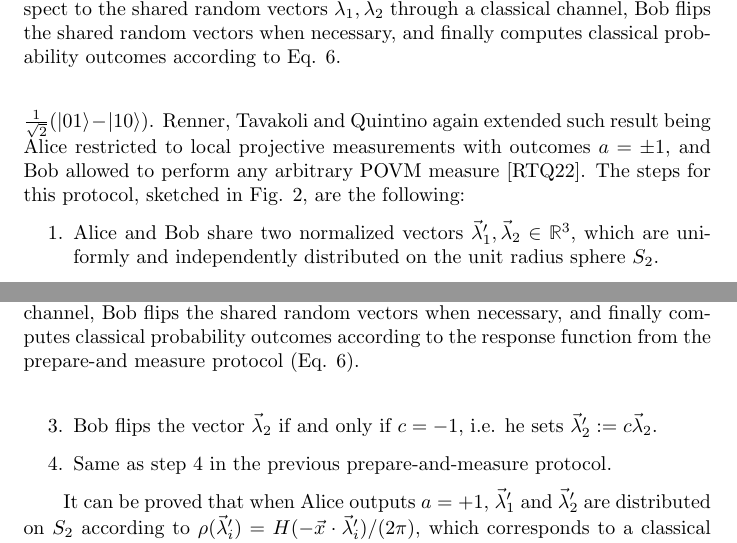
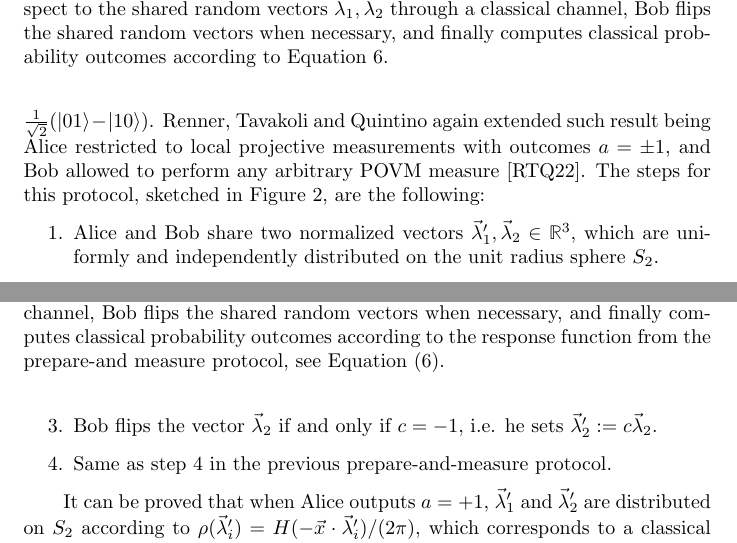
Before and after one commit to inaki-ortizdelandaluce/qubit-communication-simulations, a LaTeX paper (tex/main.tex, which reads tex/introduction.tex): two parts of pages 8 and 9 of 15, joined at a grey line, cut so that both start at the same text. Compiled offline with pdfLaTeX.

Commit message:
LATeX: Section 2.1 - State preparation

```diff
--- a/tex/introduction.tex
+++ b/tex/introduction.tex
@@ -86,7 +86,7 @@ p_B(b|\{B_b\},\vec{\lambda}) = \frac{p_b\ \Theta(\vec{y}_b \cdot \vec{\lambda})}
 \nextlevel[2]
 \end{msc}
 \end{center}
-\caption{Classical prepare-and-measure protocol sequence: Alice sends two bits $c_1, c_2$ resulting from projecting the qubit state's Bloch vector $\vec{x}$ with respect to the shared random vectors $\vec{\lambda}_1, \vec{\lambda}_2$ through a classical channel, Bob flips the shared random vectors when necessary, and finally computes classical probability outcomes according to Eq. \ref{eq:prob_classic_bob}.}
+\caption{Classical prepare-and-measure protocol sequence: Alice sends two bits $c_1, c_2$ resulting from projecting the qubit state's Bloch vector $\vec{x}$ with respect to the shared random vectors $\vec{\lambda}_1, \vec{\lambda}_2$ through a classical channel, Bob flips the shared random vectors when necessary, and finally computes classical probability outcomes according to Equation \ref{eq:prob_classic_bob}.}
 \label{fig:msc_pm}
 \end{figure}
 
@@ -111,7 +111,7 @@ p_B(b|\{B_b\},\vec{\lambda}) = \frac{p_b\ \Theta(\vec{y}_b \cdot \vec{\lambda})}
 %\end{tikzpicture}
 
 \subsubsection{Bell with singlet state}\label{section:protocol_bell}
-Toner a Bacon showed in \cite{toner2003} that only a single bit was required to classically simulate local projective measurements on a qubit pair in a singlet state $\ket{\psi^{-}}=\frac{1}{\sqrt{2}}(\ket{01} - \ket{10})$. Renner, Tavakoli and Quintino again extended such result being Alice restricted to local projective measurements with outcomes $a=\pm 1$, and Bob allowed to perform any arbitrary POVM measure \cite{renner2022}. The steps for this protocol, sketched in Fig. \ref{fig:msc_bell}, are the following:
+Toner a Bacon showed in \cite{toner2003} that only a single bit was required to classically simulate local projective measurements on a qubit pair in a singlet state $\ket{\psi^{-}}=\frac{1}{\sqrt{2}}(\ket{01} - \ket{10})$. Renner, Tavakoli and Quintino again extended such result being Alice restricted to local projective measurements with outcomes $a=\pm 1$, and Bob allowed to perform any arbitrary POVM measure \cite{renner2022}. The steps for this protocol, sketched in Figure \ref{fig:msc_bell}, are the following:
 \begin{enumerate}
  \item Alice and Bob share two normalized vectors $\vec{\lambda}_1^{\prime}, \vec{\lambda}_2 \in \mathbb{R}^{3}$, which are uniformly and independently distributed on the unit radius sphere $S_2$.
  \item Instead of performing a measurement with projectors $\ket{\pm\vec{x}}\bra{\pm\vec{x}} = (\mathbb{1} + \vec{x} \cdot \vec{\sigma})/2$, Alice outputs $a = -sgn(\vec{x} \cdot \vec{\lambda}^{\prime}_1)$ and sends the bit $c = sgn(\vec{x} \cdot \vec{\lambda}^{\prime}_1) \cdot sgn(\vec{x} \cdot \vec{\lambda}_2)$ to Bob, where
@@ -143,7 +143,7 @@ sgn(z) =
 \nextlevel[2]
 \end{msc}
 \end{center}
-\caption{Classical Bell with singlet state protocol sequence: Alice sends one bit $c$ resulting from projecting the associated projective measurement's Bloch vector $\vec{x}$ with respect to the shared random vectors $\vec{\lambda}_1, \vec{\lambda}_2$ through a classical channel, Bob flips the shared random vectors when necessary, and finally computes classical probability outcomes according to the response function from the prepare-and measure protocol (Eq. \ref{eq:prob_classic_bob}).}
+\caption{Classical Bell with singlet state protocol sequence: Alice sends one bit $c$ resulting from projecting the associated projective measurement's Bloch vector $\vec{x}$ with respect to the shared random vectors $\vec{\lambda}_1, \vec{\lambda}_2$ through a classical channel, Bob flips the shared random vectors when necessary, and finally computes classical probability outcomes according to the response function from the prepare-and measure protocol, see Equation (\ref{eq:prob_classic_bob}).}
 \label{fig:msc_bell}
 \end{figure}
 
```
Also changed, not shown: tex/methodology.tex (+1 -1 lines), tex/introduction.tex (8 more changed lines).
